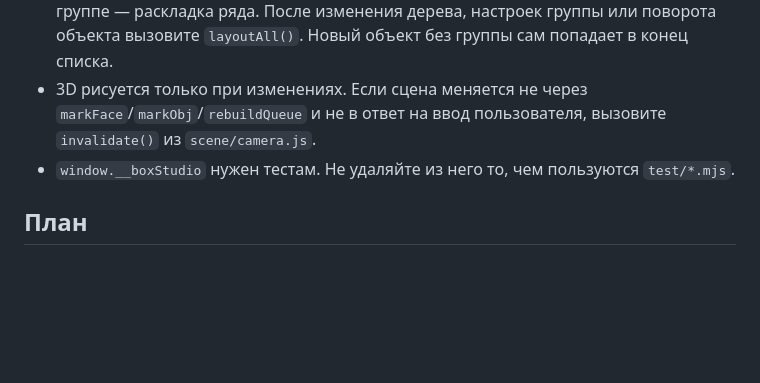
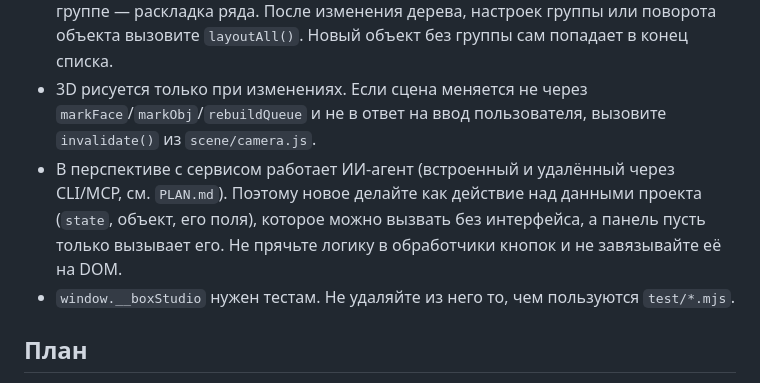
Before and after one commit to mrgeos/boxes, a Markdown page: CLAUDE.md, the part around the change. GitHub-like rendering; blank space fills up the shorter version.

```diff
--- a/CLAUDE.md
+++ b/CLAUDE.md
@@ -15,6 +15,7 @@
 - Новая заготовка добавляется в `PRESETS` в `core/constants.js`. Новый носитель — файл в `carriers/` и ветки по `o.type` в `scene/renderer.js`, `core/model.js` (грани, размеры, развёртка) и `ui/model-panel.js`.
 - Объекты и группы образуют дерево `state.tree` / `state.groups` (`core/groups.js`). Где стоит объект, решает `placeOf`: у объекта вне группы это его `pos`/`rotY`, у объекта в группе — раскладка ряда. После изменения дерева, настроек группы или поворота объекта вызовите `layoutAll()`. Новый объект без группы сам попадает в конец списка.
 - 3D рисуется только при изменениях. Если сцена меняется не через `markFace`/`markObj`/`rebuildQueue` и не в ответ на ввод пользователя, вызовите `invalidate()` из `scene/camera.js`.
+- В перспективе с сервисом работает ИИ-агент (встроенный и удалённый через CLI/MCP, см. `PLAN.md`). Поэтому новое делайте как действие над данными проекта (`state`, объект, его поля), которое можно вызвать без интерфейса, а панель пусть только вызывает его. Не прячьте логику в обработчики кнопок и не завязывайте её на DOM.
 - `window.__boxStudio` нужен тестам. Не удаляйте из него то, чем пользуются `test/*.mjs`.
 
 ## План
```
Also changed, not shown: PLAN.md (+3 -1 lines).
